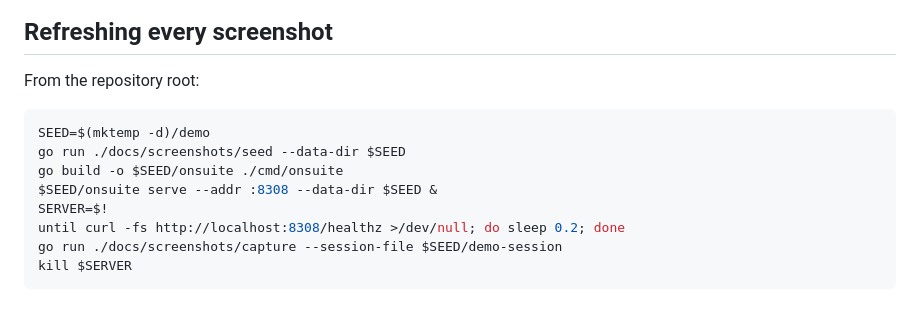
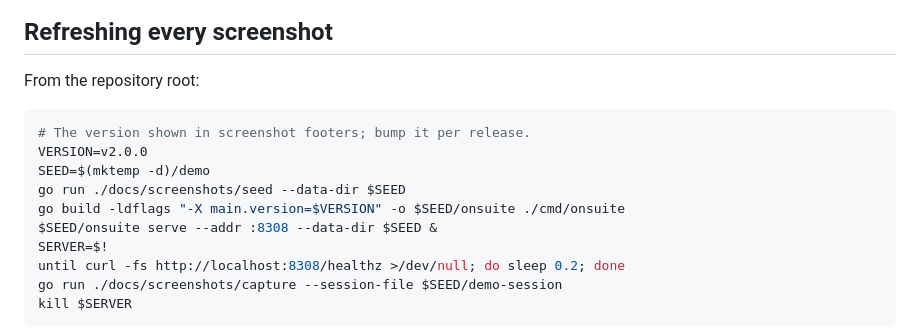
Before and after one commit to iliafrenkel/on-suite, a Markdown page: docs/screenshots/README.md, the part around the change. GitHub-like rendering; blank space fills up the shorter version.

````diff
--- a/docs/screenshots/README.md
+++ b/docs/screenshots/README.md
@@ -38,9 +38,11 @@ before writing a setup script.
 From the repository root:
 
 ```bash
+# The version shown in screenshot footers; bump it per release.
+VERSION=v2.0.0
 SEED=$(mktemp -d)/demo
 go run ./docs/screenshots/seed --data-dir $SEED
-go build -o $SEED/onsuite ./cmd/onsuite
+go build -ldflags "-X main.version=$VERSION" -o $SEED/onsuite ./cmd/onsuite
 $SEED/onsuite serve --addr :8308 --data-dir $SEED &
 SERVER=$!
 until curl -fs http://localhost:8308/healthz >/dev/null; do sleep 0.2; done
````
Also changed, not shown: docs/user/index.md (added, +120 -0 lines), docs/user/images/account.png (added), docs/user/images/dashboard.png (added), docs/user/images/login.png (added), docs/user/images/user-menu.png (added), 1 other file.
